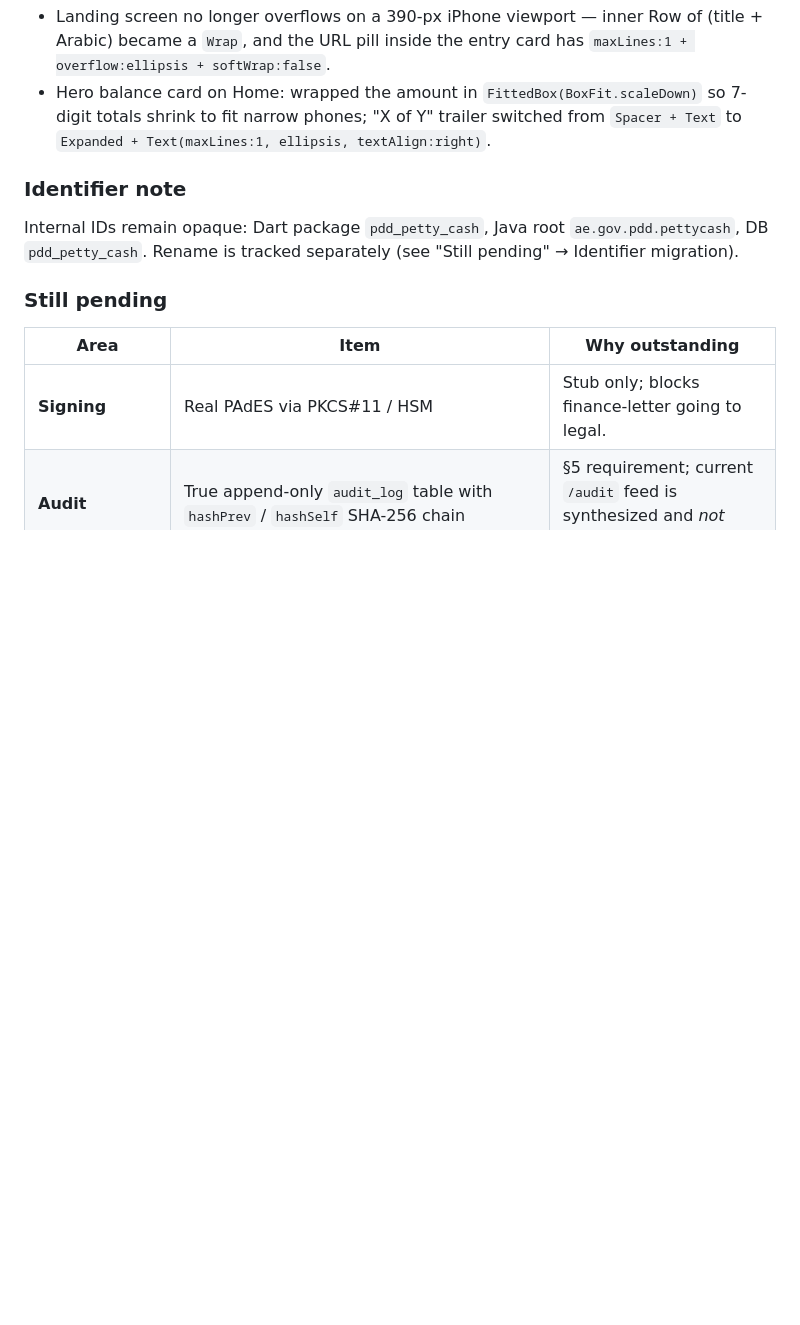
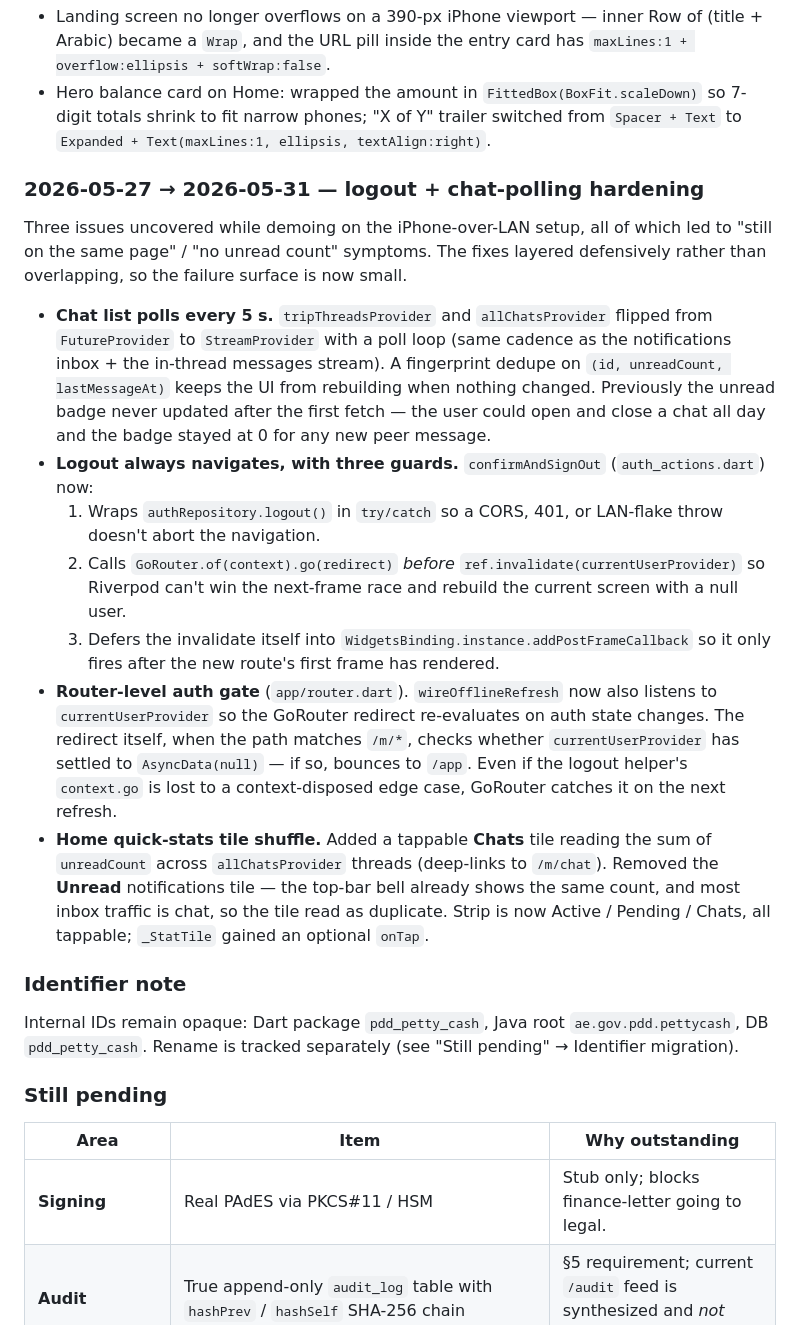
Before and after one commit to himkhanna/travelPettyCash, a Markdown page: CLAUDE.md, the part around one of its changes. Drawn GitHub-style; blank space fills up the shorter version.

Commit message:
Docs: §17 — 2026-05-27 → 2026-05-31 logout + chat-polling hardening
New subsection in CLAUDE.md §17 covering the post-05-27 fixes that
weren't in the previous doc refresh:

- Chat list polling: tripThreadsProvider + allChatsProvider as
  StreamProviders with a 5s poll loop and fingerprint dedupe so
  the unread badge stays fresh.
- Logout: three-layer defense (try/catch around the network call,
  navigate before invalidate, post-frame callback for invalidate)
  so the user always lands on /app even when the server-side
  logout throws or the next-frame race fires unfavourably.
- Router-level auth gate: wireOfflineRefresh listens to
  currentUserProvider too, and the redirect bounces /m/* paths
  to /app when the user has settled to null.
- Home quick-stats: added Chats tile (sum of allChatsProvider
  unread, taps to /m/chat), removed Unread tile (duplicated the
  bell badge). _StatTile gained an optional onTap.

Bumps last-updated stamp to 2026-05-31.

Co-Authored-By: Claude Opus 4.7 (1M context) <noreply@anthropic.com>

```diff
--- a/CLAUDE.md
+++ b/CLAUDE.md
@@ -580,6 +580,49 @@ Side fixes shipped the same morning:
   narrow phones; "X of Y" trailer switched from `Spacer + Text` to
   `Expanded + Text(maxLines:1, ellipsis, textAlign:right)`.
 
+### 2026-05-27 → 2026-05-31 — logout + chat-polling hardening
+
+Three issues uncovered while demoing on the iPhone-over-LAN setup,
+all of which led to "still on the same page" / "no unread count"
+symptoms. The fixes layered defensively rather than overlapping,
+so the failure surface is now small.
+
+- **Chat list polls every 5 s.** `tripThreadsProvider` and
+  `allChatsProvider` flipped from `FutureProvider` to
+  `StreamProvider` with a poll loop (same cadence as the
+  notifications inbox + the in-thread messages stream). A
+  fingerprint dedupe on `(id, unreadCount, lastMessageAt)` keeps
+  the UI from rebuilding when nothing changed. Previously the
+  unread badge never updated after the first fetch — the user
+  could open and close a chat all day and the badge stayed at 0
+  for any new peer message.
+- **Logout always navigates, with three guards.**
+  `confirmAndSignOut` (`auth_actions.dart`) now:
+  1. Wraps `authRepository.logout()` in `try/catch` so a CORS,
+     401, or LAN-flake throw doesn't abort the navigation.
+  2. Calls `GoRouter.of(context).go(redirect)` *before*
+     `ref.invalidate(currentUserProvider)` so Riverpod can't win
+     the next-frame race and rebuild the current screen with a
+     null user.
+  3. Defers the invalidate itself into
+     `WidgetsBinding.instance.addPostFrameCallback` so it only
+     fires after the new route's first frame has rendered.
+- **Router-level auth gate** (`app/router.dart`).
+  `wireOfflineRefresh` now also listens to `currentUserProvider`
+  so the GoRouter redirect re-evaluates on auth state changes.
+  The redirect itself, when the path matches `/m/*`, checks
+  whether `currentUserProvider` has settled to
+  `AsyncData(null)` — if so, bounces to `/app`. Even if the
+  logout helper's `context.go` is lost to a context-disposed
+  edge case, GoRouter catches it on the next refresh.
+- **Home quick-stats tile shuffle.** Added a tappable **Chats**
+  tile reading the sum of `unreadCount` across
+  `allChatsProvider` threads (deep-links to `/m/chat`). Removed
+  the **Unread** notifications tile — the top-bar bell already
+  shows the same count, and most inbox traffic is chat, so the
+  tile read as duplicate. Strip is now Active / Pending / Chats,
+  all tappable; `_StatTile` gained an optional `onTap`.
+
 ### Identifier note
 
 Internal IDs remain opaque: Dart package `pdd_petty_cash`, Java root `ae.gov.pdd.pettycash`, DB `pdd_petty_cash`. Rename is tracked separately (see "Still pending" → Identifier migration).
```
Also changed, not shown: other parts of CLAUDE.md (+1 -1 lines).
